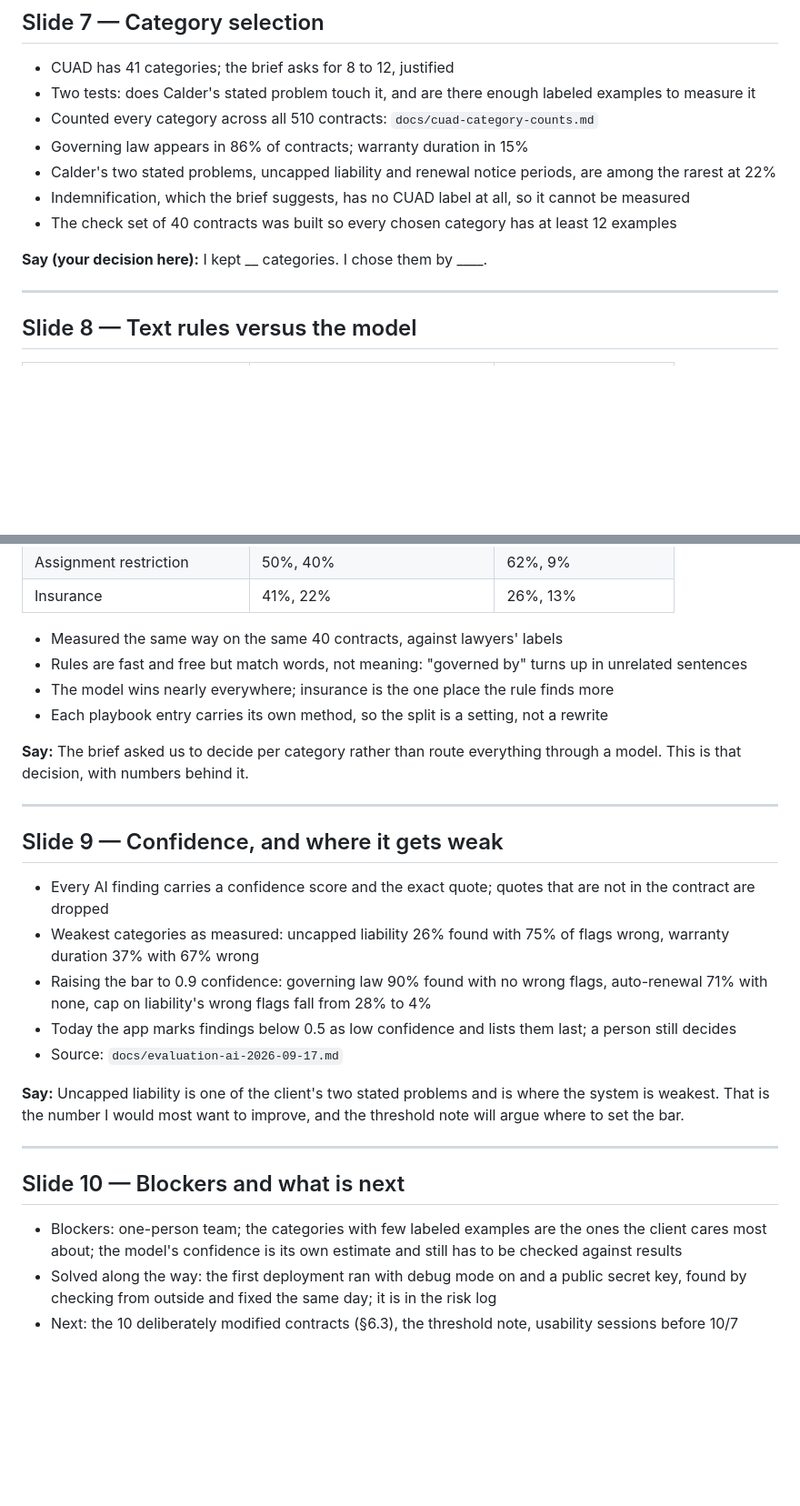
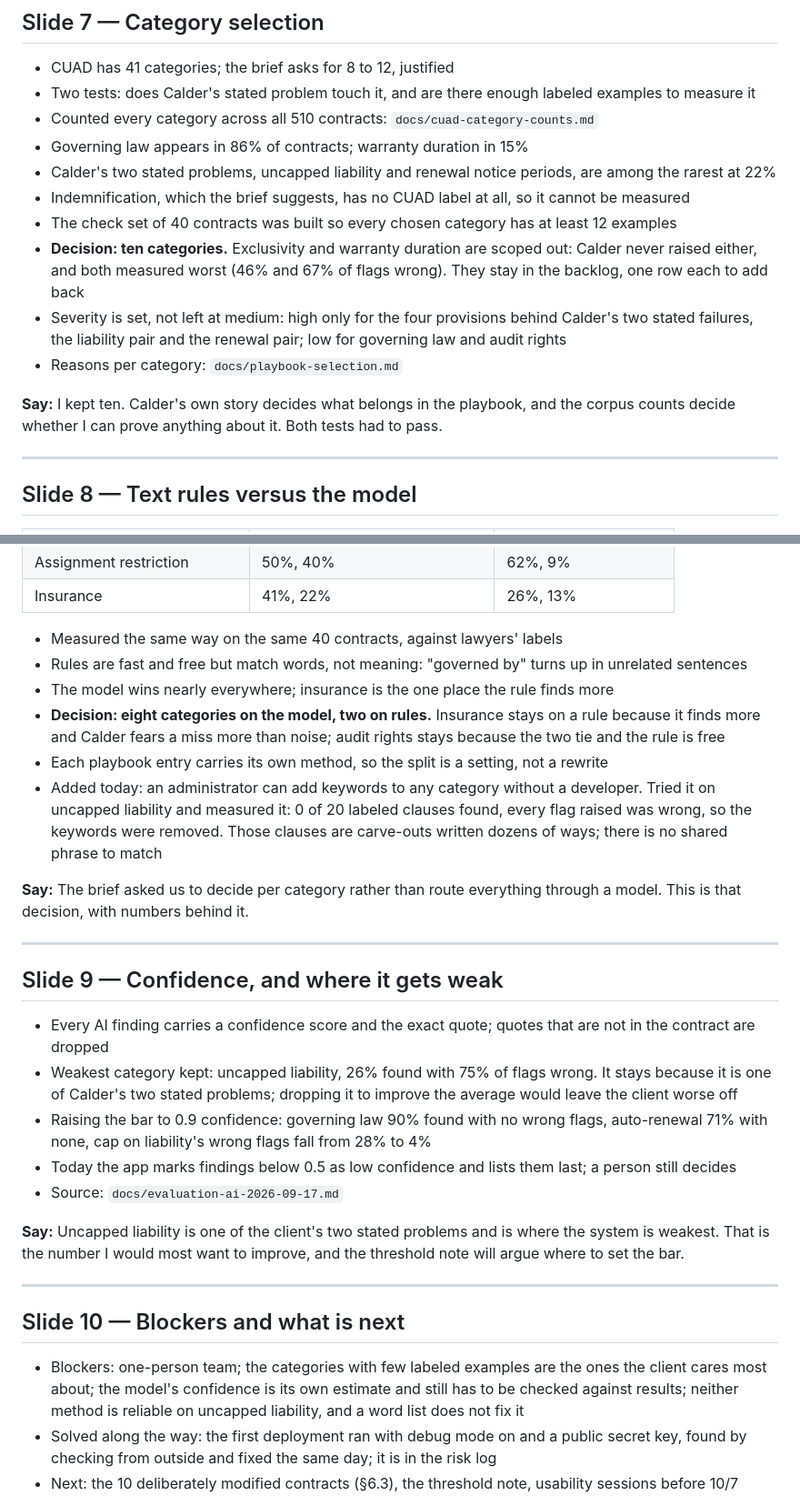
Before and after one commit to Hollmatt2/7590E, a Markdown page: docs/technical-presentation-slides.md, 2 parts joined by grey strips. Shown at 91% size. Drawn GitHub-style; blank space fills up the shorter version.

Commit message:
Fill the category decision into the slide deck
Co-Authored-By: Claude Opus 5 (1M context) <noreply@anthropic.com>

```diff
--- a/docs/technical-presentation-slides.md
+++ b/docs/technical-presentation-slides.md
@@ -89,8 +89,14 @@ made on measurements in week 4 rather than in November.
 - Calder's two stated problems, uncapped liability and renewal notice periods, are among the rarest at 22%
 - Indemnification, which the brief suggests, has no CUAD label at all, so it cannot be measured
 - The check set of 40 contracts was built so every chosen category has at least 12 examples
+- **Decision: ten categories.** Exclusivity and warranty duration are scoped out: Calder never raised either,
+  and both measured worst (46% and 67% of flags wrong). They stay in the backlog, one row each to add back
+- Severity is set, not left at medium: high only for the four provisions behind Calder's two stated failures,
+  the liability pair and the renewal pair; low for governing law and audit rights
+- Reasons per category: `docs/playbook-selection.md`
 
-**Say (your decision here):** I kept __ categories. I chose them by ____.
+**Say:** I kept ten. Calder's own story decides what belongs in the playbook, and the corpus counts decide
+whether I can prove anything about it. Both tests had to pass.
 
 ---
 
@@ -107,7 +113,12 @@ made on measurements in week 4 rather than in November.
 - Measured the same way on the same 40 contracts, against lawyers' labels
 - Rules are fast and free but match words, not meaning: "governed by" turns up in unrelated sentences
 - The model wins nearly everywhere; insurance is the one place the rule finds more
+- **Decision: eight categories on the model, two on rules.** Insurance stays on a rule because it finds more
+  and Calder fears a miss more than noise; audit rights stays because the two tie and the rule is free
 - Each playbook entry carries its own method, so the split is a setting, not a rewrite
+- Added today: an administrator can add keywords to any category without a developer. Tried it on uncapped
+  liability and measured it: 0 of 20 labeled clauses found, every flag raised was wrong, so the keywords were
+  removed. Those clauses are carve-outs written dozens of ways; there is no shared phrase to match
 
 **Say:** The brief asked us to decide per category rather than route everything through a model. This is that
 decision, with numbers behind it.
@@ -117,7 +128,8 @@ decision, with numbers behind it.
 ## Slide 9 — Confidence, and where it gets weak
 
 - Every AI finding carries a confidence score and the exact quote; quotes that are not in the contract are dropped
-- Weakest categories as measured: uncapped liability 26% found with 75% of flags wrong, warranty duration 37% with 67% wrong
+- Weakest category kept: uncapped liability, 26% found with 75% of flags wrong. It stays because it is one of
+  Calder's two stated problems; dropping it to improve the average would leave the client worse off
 - Raising the bar to 0.9 confidence: governing law 90% found with no wrong flags, auto-renewal 71% with none,
   cap on liability's wrong flags fall from 28% to 4%
 - Today the app marks findings below 0.5 as low confidence and lists them last; a person still decides
@@ -131,7 +143,8 @@ is the number I would most want to improve, and the threshold note will argue wh
 ## Slide 10 — Blockers and what is next
 
 - Blockers: one-person team; the categories with few labeled examples are the ones the client cares most about;
-  the model's confidence is its own estimate and still has to be checked against results
+  the model's confidence is its own estimate and still has to be checked against results; neither method is
+  reliable on uncapped liability, and a word list does not fix it
 - Solved along the way: the first deployment ran with debug mode on and a public secret key, found by checking
   from outside and fixed the same day; it is in the risk log
 - Next: the 10 deliberately modified contracts (§6.3), the threshold note, usability sessions before 10/7
```
